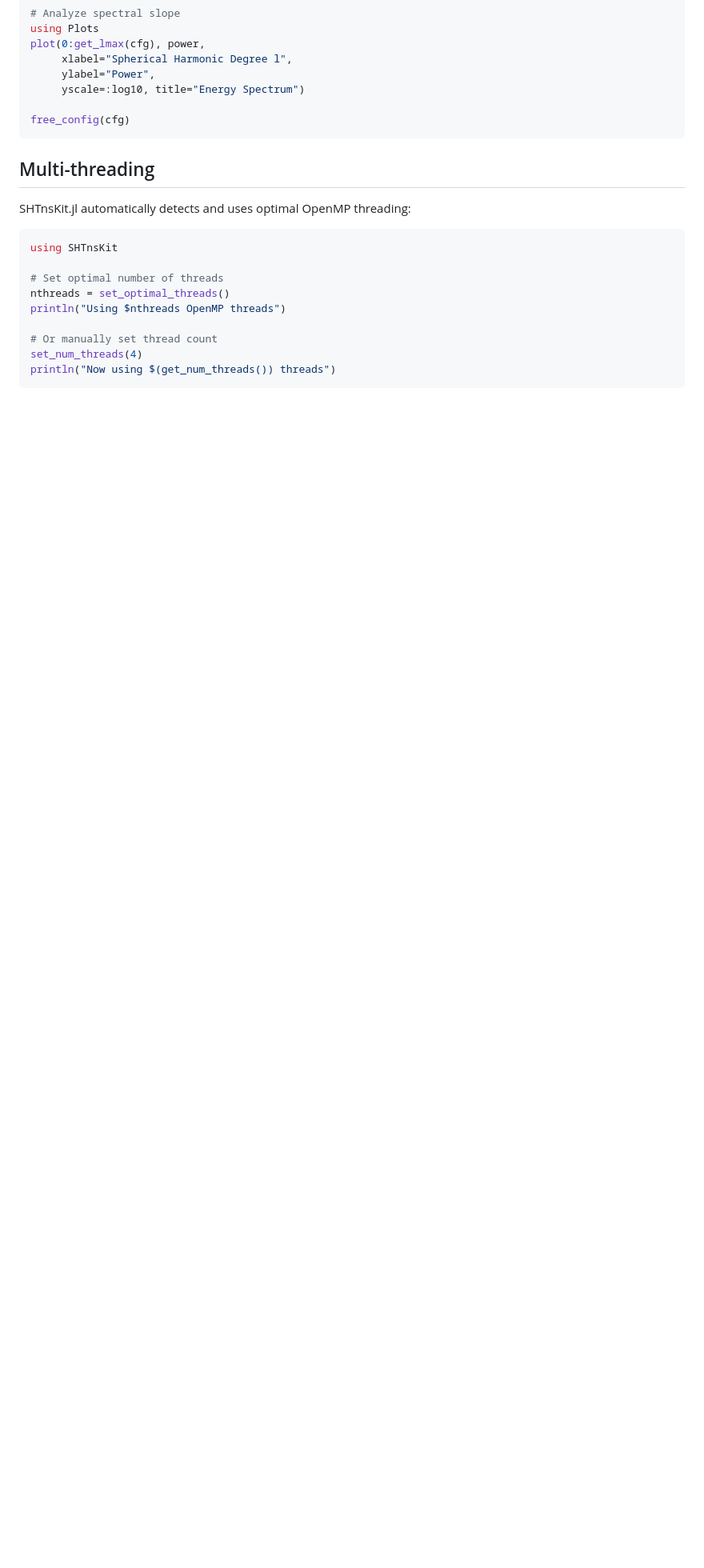
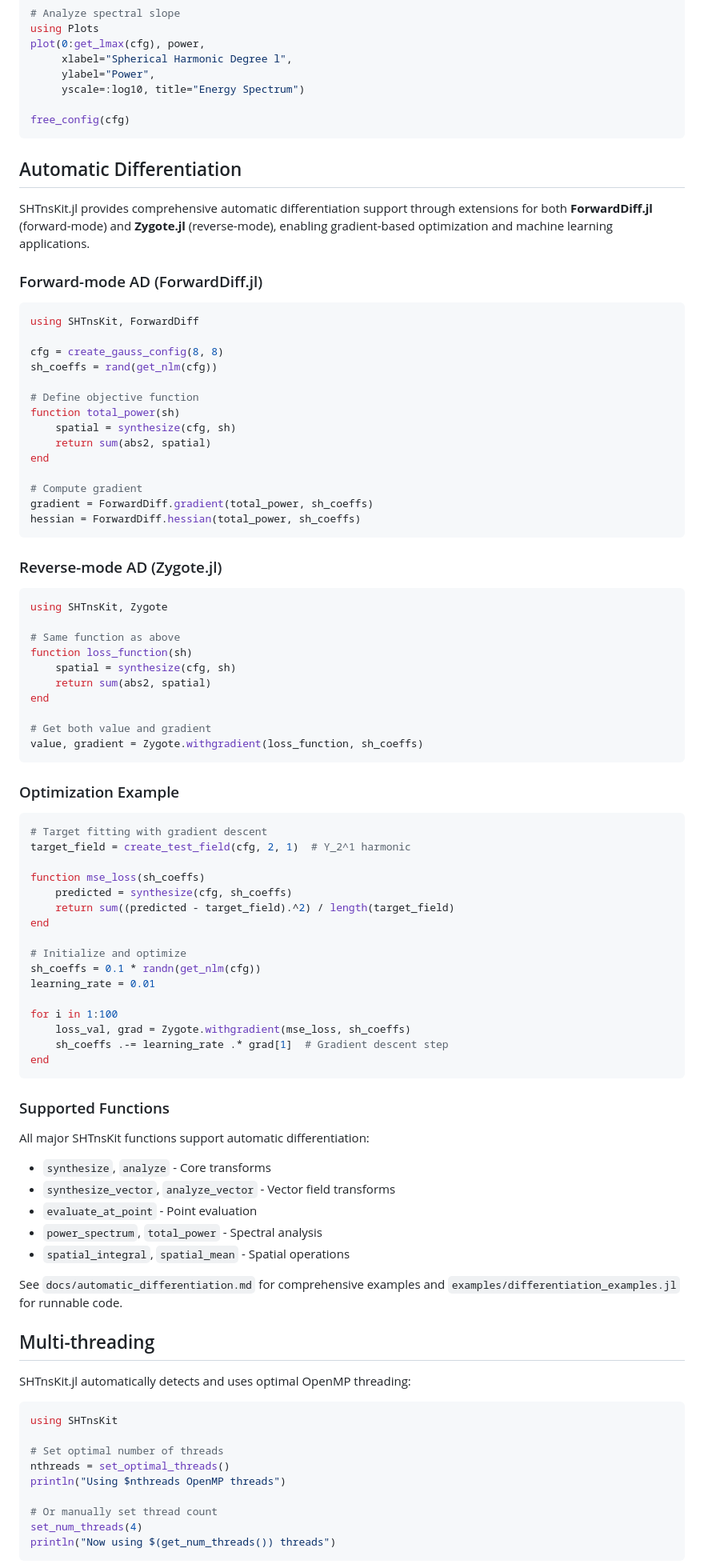
Before and after one commit to subhk/SphereTrans.jl, a Markdown page: README.md, the part around the change. Shown at 80% size. GitHub-like rendering; blank space fills up the shorter version.

````diff
--- a/README.md
+++ b/README.md
@@ -245,6 +245,76 @@ plot(0:get_lmax(cfg), power,
 free_config(cfg)
 ```
 
+## Automatic Differentiation
+
+SHTnsKit.jl provides comprehensive automatic differentiation support through extensions for both **ForwardDiff.jl** (forward-mode) and **Zygote.jl** (reverse-mode), enabling gradient-based optimization and machine learning applications.
+
+### Forward-mode AD (ForwardDiff.jl)
+
+```julia
+using SHTnsKit, ForwardDiff
+
+cfg = create_gauss_config(8, 8)
+sh_coeffs = rand(get_nlm(cfg))
+
+# Define objective function
+function total_power(sh)
+    spatial = synthesize(cfg, sh)
+    return sum(abs2, spatial)
+end
+
+# Compute gradient
+gradient = ForwardDiff.gradient(total_power, sh_coeffs)
+hessian = ForwardDiff.hessian(total_power, sh_coeffs)
+```
+
+### Reverse-mode AD (Zygote.jl)
+
+```julia
+using SHTnsKit, Zygote
+
+# Same function as above
+function loss_function(sh)
+    spatial = synthesize(cfg, sh)
+    return sum(abs2, spatial)
+end
+
+# Get both value and gradient
+value, gradient = Zygote.withgradient(loss_function, sh_coeffs)
+```
+
+### Optimization Example
+
+```julia
+# Target fitting with gradient descent
+target_field = create_test_field(cfg, 2, 1)  # Y_2^1 harmonic
+
+function mse_loss(sh_coeffs)
+    predicted = synthesize(cfg, sh_coeffs)
+    return sum((predicted - target_field).^2) / length(target_field)
+end
+
+# Initialize and optimize
+sh_coeffs = 0.1 * randn(get_nlm(cfg))
+learning_rate = 0.01
+
+for i in 1:100
+    loss_val, grad = Zygote.withgradient(mse_loss, sh_coeffs)
+    sh_coeffs .-= learning_rate .* grad[1]  # Gradient descent step
+end
+```
+
+### Supported Functions
+
+All major SHTnsKit functions support automatic differentiation:
+- `synthesize`, `analyze` - Core transforms
+- `synthesize_vector`, `analyze_vector` - Vector field transforms
+- `evaluate_at_point` - Point evaluation
+- `power_spectrum`, `total_power` - Spectral analysis
+- `spatial_integral`, `spatial_mean` - Spatial operations
+
+See `docs/automatic_differentiation.md` for comprehensive examples and `examples/differentiation_examples.jl` for runnable code.
+
 ## Multi-threading
 
 SHTnsKit.jl automatically detects and uses optimal OpenMP threading:
````
